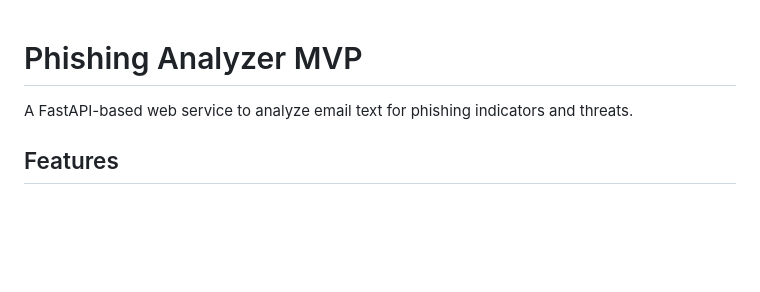
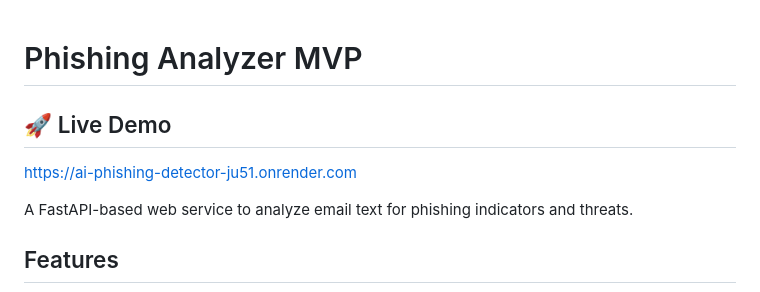
Before and after one commit to lokeshdefender/AI-phishing-detector, a Markdown page: README.md, the part around the change. Rendered like a GitHub page; blank space fills up the shorter version.

Commit message:
docs: add live demo URL

```diff
--- a/README.md
+++ b/README.md
@@ -1,4 +1,6 @@
 # Phishing Analyzer MVP
+## 🚀 Live Demo
+https://ai-phishing-detector-ju51.onrender.com
 
 A FastAPI-based web service to analyze email text for phishing indicators and threats.
 
```
